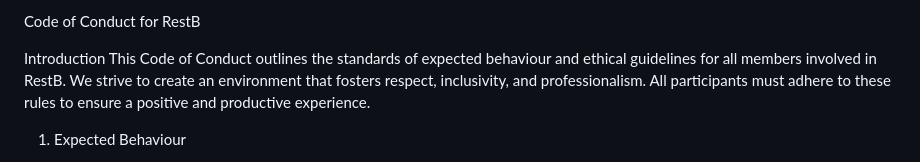
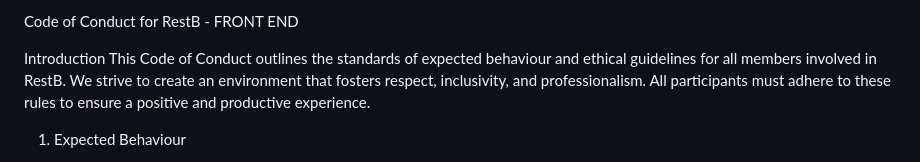
Before and after one commit to kot-1999/RestB_FE, a Markdown page: CodeOfConduct.md, the part around the change. Rendered like a GitHub page.

Commit message:
Update title of Code of Conduct document

```diff
--- a/CodeOfConduct.md
+++ b/CodeOfConduct.md
@@ -1,4 +1,4 @@
-Code of Conduct for RestB
+Code of Conduct for RestB - FRONT END
 
 Introduction
 This Code of Conduct outlines the standards of expected behaviour and ethical guidelines for all members involved in RestB. We strive to create an environment that fosters respect, inclusivity, and professionalism. All participants must adhere to these rules to ensure a positive and productive experience.
```
